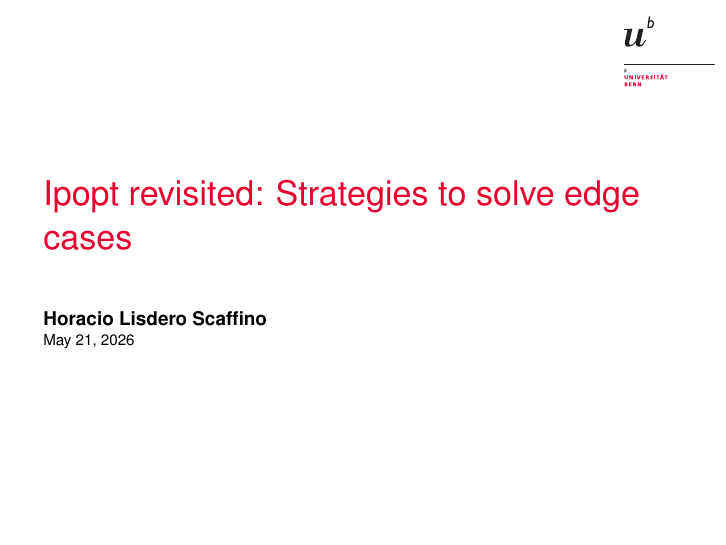
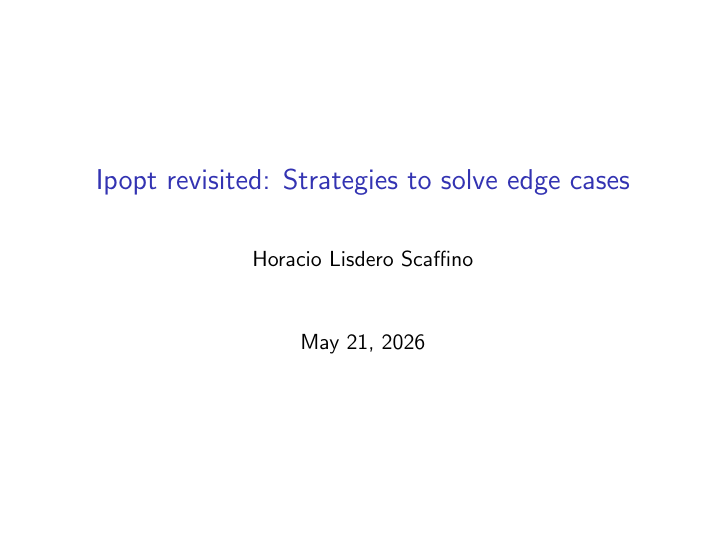
Before and after one commit to hlisdero/JMCS_Seminar_Applied_Optimization, LaTeX slides (Presentation/Presentation.tex, which reads Presentation/beamerthemeUniBern.sty): page 1 of 30. Compiled offline with pdfLaTeX.

Commit message:
fix: use a bare template, as simple as possible
We need more space to show stuff, not for the Uni Bern logo and colors.

```diff
--- a/Presentation/Presentation.tex
+++ b/Presentation/Presentation.tex
@@ -1,5 +1,6 @@
 \documentclass{beamer}
-\usetheme{UniBern}
+\usetheme{default} % very plain
+\setbeamertemplate{navigation symbols}{} % remove nav symbols
 
 % SET THE LANGUAGE TO ENGLISH %
 \usepackage[english]{babel}
--- a/Presentation/beamerthemeUniBern.sty
+++ /dev/null
@@ -1,158 +0,0 @@
-%%%%%%%%%%%%%%%%%%%%%%%%%%%%%%%%%%%%%%%%%%%%%%%%%%%%%%%%%%%%%%%%%%%%%%%%%%
-% Uni Bern Beamer Style
-% 2020-10-26
-% Gunnar Jansen <gunnar.jansen@climate.unibe.ch>
-%
-% based on the work of
-% Tobi Oetiker <tobi@oetiker.ch>
-% iA ulrich.zwahlen@kommunikation.unibe.ch
-%%%%%%%%%%%%%%%%%%%%%%%%%%%%%%%%%%%%%%%%%%%%%%%%%%%%%%%%%%%%%%%%%%%%%%%%%%
-
-\RequirePackage{calc}
-\RequirePackage{etoolbox}
-
-\mode<presentation>
-
-\newdimen\beamer@ubBorderHeight
-\newdimen\beamer@ubTitleHeight
-\newdimen\beamer@ubFooterHeight
-\newdimen\beamer@ubOverlap
-
-\beamer@ubOverlap=0.2pt
-\beamer@ubBorderHeight=0.015\paperheight
-\beamer@ubTitleHeight=0.125\paperheight
-\beamer@ubFooterHeight=0.032\paperheight
-
-\definecolor{ubRed}{HTML}{E6002E}
-\definecolor{ubGrey}{RGB}{217,217,217}
-
-\definecolor{main}{RGB}{64, 64, 64}
-\definecolor{background}{RGB}{255, 255, 255}
-
-\definecolor{alert}{RGB}{230, 0, 46}
-\definecolor{example}{RGB}{0, 110, 0}
-
-\ProcessOptionsBeamer
-
-\setbeamercolor{normal text}{fg=black}
-\setbeamercolor{alerted text}{fg=ubRed}
-\setbeamercolor{itemize item}{fg=ubRed}
-\setbeamercolor{itemize subitem}{fg=ubRed}
-\setbeamercolor{example text}{fg=black}
-\setbeamercolor{structure}{fg=black}
-\setbeamercolor{date in title page}{fg=black}
-
-\setbeamercolor{block title}{bg=main!80!background, fg=background}
-\setbeamercolor{block body}{bg=main!10!background, fg=main}
-
-\setbeamercolor{block title alerted}{bg=alert, fg=background}
-\setbeamercolor{block body alerted}{bg=alert!10!background, fg=main}
-
-\setbeamercolor{block title example}{bg=example, fg=background}
-\setbeamercolor{block body example}{bg=example!10!background, fg=main}
-
-% set fonts
-\RequirePackage[scaled]{helvet}
-\renewcommand*\familydefault{\sfdefault}
-
-\usefonttheme[onlymath]{serif}
-\RequirePackage{iftex}
-\ifPDFTeX
-\RequirePackage[T1]{fontenc}
-\RequirePackage[utf8]{inputenc}
-\fi
-
-
-
-\setbeamerfont*{structure}{series=\bfseries}
-\setbeamerfont*{title}{size*={18}{22}}
-\setbeamercolor*{title}{bg=ubRed}
-\setbeamerfont*{subtitle}{size*={18}{22}}
-\setbeamerfont*{author}{size*={10}{12},series=\bfseries}
-\setbeamerfont*{institute}{size*={10}{12}}
-\setbeamerfont*{frametitle}{size*={18}{22}}
-\setbeamercolor*{frametitle}{fg=ubRed}
-\setbeamerfont*{framesubtitle}{size*={18}{22}}
-\setbeamercolor*{framesubtitle}{fg=black}
-\setbeamerfont*{date}{size*={8}{10}}
-\setbeamerfont*{headline}{size*={8}{10}}
-\beamertemplatenavigationsymbolsempty
-
-\defbeamertemplate*{title page}{uni bern}{%
-  % list trick from http://www.tex.ac.uk/cgi-bin/texfaq2html?label=chngmargonfly
-  \begin{list}{}{
-  \setlength{\listparindent}{\parindent}%
-  \setlength{\itemindent}{\parindent}%
-  \setlength{\parsep}{\parskip}%
-  \setlength{\leftmargin}{0pt}%
-  \setlength{\rightmargin}{0pt}}
-  \item[]
-  \vspace*{\stretch{2}}
-  {\usebeamerfont*{title}\color{ubRed}\inserttitle\par} % no idea why usebeamercolor{title} does not work here
-  {\usebeamerfont*{subtitle}\insertsubtitle\par}
-  \vspace{\stretch{1}}
-  {\usebeamerfont{author}\insertauthor\par}
-  {\usebeamerfont{date}\insertdate\par}
-  \vspace*{\stretch{2}}
-  \end{list}
-%  \end{minipage}
-}
-
-\defbeamertemplate*{background canvas}{uni bern}{%
-\begin{minipage}[t]{\paperwidth+10pt}
-   \setlength{\baselineskip}{0pt}
-   \setlength{\lineskip}{-\beamer@ubOverlap}
-   \setlength{\parskip}{0pt}
-   \ifnumgreater{\c@framenumber}{0}{
-    \raisebox{-\height-2\beamer@ubBorderHeight}[0pt][0pt]{\hspace*{0.86\paperwidth}\includegraphics[width=0.125\paperwidth]{ublogo.pdf}}
-   }{}
-
-   \ifnumgreater{\c@framenumber}{2}{
-        \ifdefempty{\insertframesubtitle}{
-          \rule{0pt}{6ex+\beamer@ubTitleHeight}\\
-          \color{ubGrey}\rule{\paperwidth}{\paperheight-\beamer@ubTitleHeight-\beamer@ubFooterHeight-6ex}
-        }{
-          \rule{0pt}{6ex+2\beamer@ubTitleHeight}\\
-          \color{ubGrey}\rule{\paperwidth}{\paperheight-2\beamer@ubTitleHeight-\beamer@ubFooterHeight-6ex}
-        }
-   }{}
-  \end{minipage}
-}
-
-\defbeamertemplate*{headline}{uni bern}{%
-    \ifnumgreater{\c@framenumber}{2}{
-      \vspace{3.5ex}
-      \hspace{4.5ex}\inserttitle
-    }{}
-}
-
-\defbeamertemplate*{frametitle}{uni bern}{
-\begin{minipage}[b]{\textwidth}
-\vspace{0.5ex}
-\raggedright
-\vspace{3.5ex}
-{\insertframetitle\par}
-{\usebeamerfont{framesubtitle}\usebeamercolor*{framesubtitle}\insertframesubtitle}
-\end{minipage}
-}
-
-
-% set bullets
-
-\defbeamertemplate*{itemize item}{uni bern}{$\bullet$}
-\defbeamertemplate*{itemize subitem}{uni bern}{$\bullet$}
-\setbeamersize{text margin left=4ex}
-\setbeamersize{text margin right=4ex}
-
-%\AtBeginDocument{
-%  \begin{frame}
-%    \vspace*{\stretch{1}}
-%    \begin{center}
-%    \hspace*{30pt}\includegraphics[height=0.6\paperheight]{ublogo.pdf}
-%    \end{center}
-%
-%    \vspace*{\stretch{1}}
-%  \end{frame}
-%}
-
-\mode<all>
```
Also changed, not shown: Presentation/Presentation.pdf, Presentation/ublogo.pdf (deleted).
